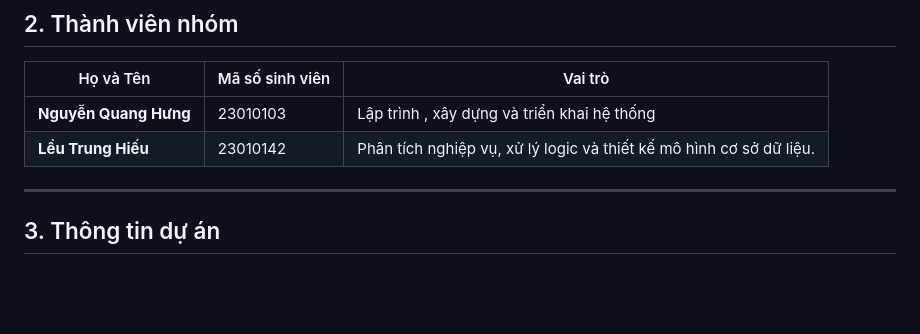
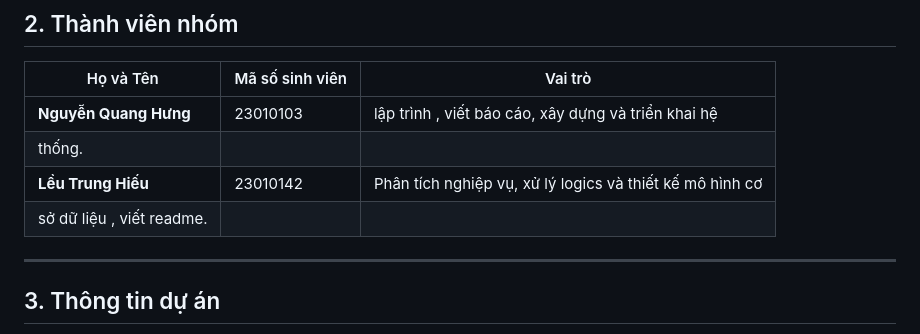
Before and after one commit to hungquang2005-com/OOP_N03_2526_HIEU_HUNG, a Markdown page: README.md, the part around the change. GitHub-like rendering; blank space fills up the shorter version.

Commit message:
Revise team member details in README
Updated team member roles and responsibilities.

```diff
--- a/README.md
+++ b/README.md
@@ -25,8 +25,10 @@ Phần mềm cho phép **người dùng** dễ dàng đặt bàn, gọi món, th
 
 | Họ và Tên | Mã số sinh viên | Vai trò |
 |------------|-----------------|----------|
-| **Nguyễn Quang Hưng** | 23010103 | Lập trình , xây dựng và triển khai hệ thống |
-| **Lều Trung Hiếu** | 23010142 |  Phân tích nghiệp vụ, xử lý logic và thiết kế mô hình cơ sở dữ liệu. |
+| **Nguyễn Quang Hưng** | 23010103 | lập trình , viết báo cáo, xây dựng và triển khai hệ
+thống.  |
+| **Lều Trung Hiếu** | 23010142 | Phân tích nghiệp vụ, xử lý logics và thiết kế mô hình cơ
+sở dữ liệu , viết readme. |
 
 ---
 
```
